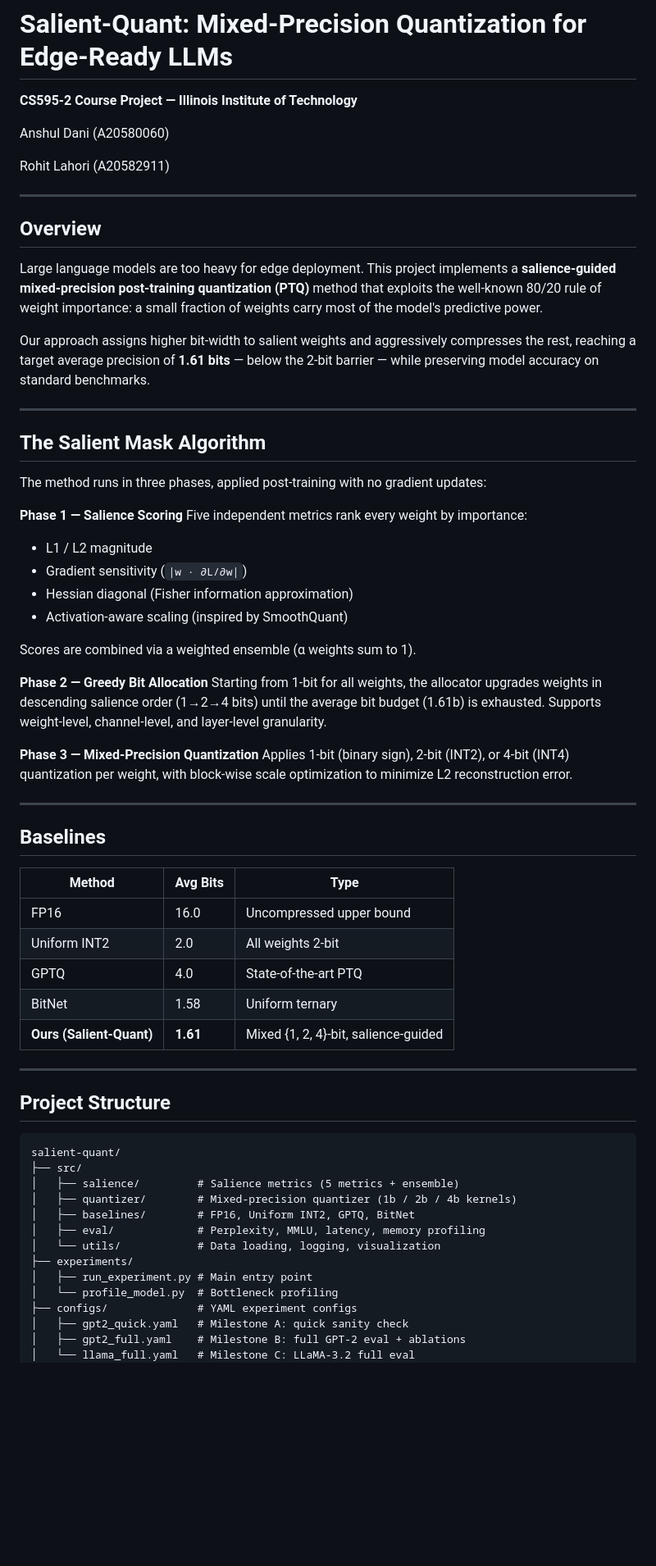
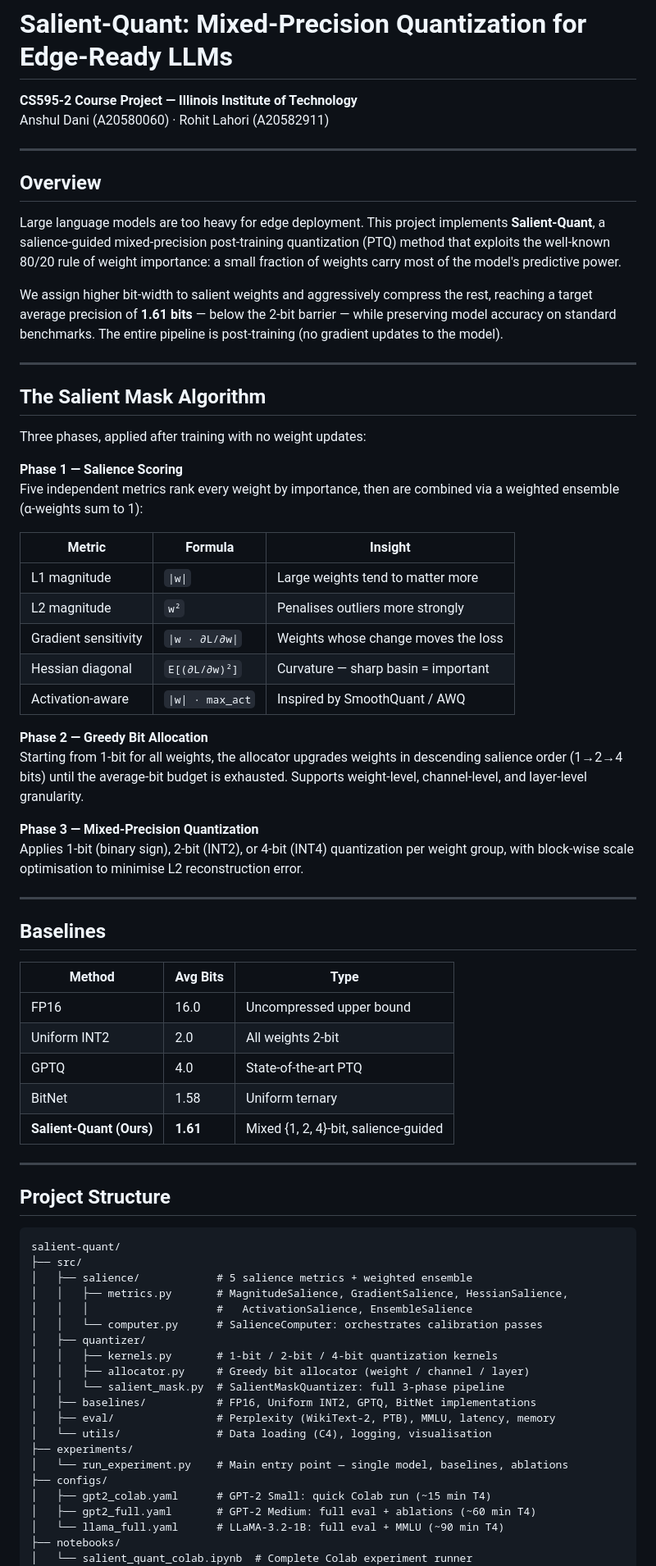
Before and after one commit to anshuldani/Simplified-Quantization-for-Edge-Ready-Language-Models, a Markdown page: README.md, the part around one of its changes. Shown at 82% size. Drawn GitHub-style; blank space fills up the shorter version.

````diff
--- a/README.md
+++ b/README.md
@@ -1,39 +1,38 @@
 # Salient-Quant: Mixed-Precision Quantization for Edge-Ready LLMs
 
 **CS595-2 Course Project — Illinois Institute of Technology**
-
-Anshul Dani (A20580060)
-
-Rohit Lahori (A20582911)
+Anshul Dani (A20580060) · Rohit Lahori (A20582911)
 
 ---
 
 ## Overview
 
-Large language models are too heavy for edge deployment. This project implements a **salience-guided mixed-precision post-training quantization (PTQ)** method that exploits the well-known 80/20 rule of weight importance: a small fraction of weights carry most of the model's predictive power.
+Large language models are too heavy for edge deployment. This project implements **Salient-Quant**, a salience-guided mixed-precision post-training quantization (PTQ) method that exploits the well-known 80/20 rule of weight importance: a small fraction of weights carry most of the model's predictive power.
 
-Our approach assigns higher bit-width to salient weights and aggressively compresses the rest, reaching a target average precision of **1.61 bits** — below the 2-bit barrier — while preserving model accuracy on standard benchmarks.
+We assign higher bit-width to salient weights and aggressively compress the rest, reaching a target average precision of **1.61 bits** — below the 2-bit barrier — while preserving model accuracy on standard benchmarks. The entire pipeline is post-training (no gradient updates to the model).
 
 ---
 
 ## The Salient Mask Algorithm
 
-The method runs in three phases, applied post-training with no gradient updates:
+Three phases, applied after training with no weight updates:
 
 **Phase 1 — Salience Scoring**
-Five independent metrics rank every weight by importance:
-- L1 / L2 magnitude
-- Gradient sensitivity (`|w · ∂L/∂w|`)
-- Hessian diagonal (Fisher information approximation)
-- Activation-aware scaling (inspired by SmoothQuant)
+Five independent metrics rank every weight by importance, then are combined via a weighted ensemble (α-weights sum to 1):
 
-Scores are combined via a weighted ensemble (α weights sum to 1).
+| Metric | Formula | Insight |
+|---|---|---|
+| L1 magnitude | `\|w\|` | Large weights tend to matter more |
+| L2 magnitude | `w²` | Penalises outliers more strongly |
+| Gradient sensitivity | `\|w · ∂L/∂w\|` | Weights whose change moves the loss |
+| Hessian diagonal | `E[(∂L/∂w)²]` | Curvature — sharp basin = important |
+| Activation-aware | `\|w\| · max_act` | Inspired by SmoothQuant / AWQ |
 
 **Phase 2 — Greedy Bit Allocation**
-Starting from 1-bit for all weights, the allocator upgrades weights in descending salience order (1→2→4 bits) until the average bit budget (1.61b) is exhausted. Supports weight-level, channel-level, and layer-level granularity.
+Starting from 1-bit for all weights, the allocator upgrades weights in descending salience order (1→2→4 bits) until the average-bit budget is exhausted. Supports weight-level, channel-level, and layer-level granularity.
 
 **Phase 3 — Mixed-Precision Quantization**
-Applies 1-bit (binary sign), 2-bit (INT2), or 4-bit (INT4) quantization per weight, with block-wise scale optimization to minimize L2 reconstruction error.
+Applies 1-bit (binary sign), 2-bit (INT2), or 4-bit (INT4) quantization per weight group, with block-wise scale optimisation to minimise L2 reconstruction error.
 
 ---
 
@@ -45,7 +44,7 @@ Applies 1-bit (binary sign), 2-bit (INT2), or 4-bit (INT4) quantization per weig
 | Uniform INT2 | 2.0 | All weights 2-bit |
 | GPTQ | 4.0 | State-of-the-art PTQ |
 | BitNet | 1.58 | Uniform ternary |
-| **Ours (Salient-Quant)** | **1.61** | Mixed {1, 2, 4}-bit, salience-guided |
+| **Salient-Quant (Ours)** | **1.61** | Mixed {1, 2, 4}-bit, salience-guided |
 
 ---
 
@@ -54,16 +53,23 @@ Applies 1-bit (binary sign), 2-bit (INT2), or 4-bit (INT4) quantization per weig
 ```
 salient-quant/
 ├── src/
-│   ├── salience/         # Salience metrics (5 metrics + ensemble)
-│   ├── quantizer/        # Mixed-precision quantizer (1b / 2b / 4b kernels)
-│   ├── baselines/        # FP16, Uniform INT2, GPTQ, BitNet
-│   ├── eval/             # Perplexity, MMLU, latency, memory profiling
-│   └── utils/            # Data loading, logging, visualization
+│   ├── salience/            # 5 salience metrics + weighted ensemble
+│   │   ├── metrics.py       # MagnitudeSalience, GradientSalience, HessianSalience,
+│   │   │                    #   ActivationSalience, EnsembleSalience
+│   │   └── computer.py      # SalienceComputer: orchestrates calibration passes
+│   ├── quantizer/
+│   │   ├── kernels.py       # 1-bit / 2-bit / 4-bit quantization kernels
+│   │   ├── allocator.py     # Greedy bit allocator (weight / channel / layer)
+│   │   └── salient_mask.py  # SalientMaskQuantizer: full 3-phase pipeline
+│   ├── baselines/           # FP16, Uniform INT2, GPTQ, BitNet implementations
+│   ├── eval/                # Perplexity (WikiText-2, PTB), MMLU, latency, memory
+│   └── utils/               # Data loading (C4), logging, visualisation
 ├── experiments/
-│   ├── run_experiment.py # Main entry point
-│   └── profile_model.py  # Bottleneck profiling
-├── configs/              # YAML experiment configs
-│   ├── gpt2_quick.yaml   # Milestone A: quick sanity check
-│   ├── gpt2_full.yaml    # Milestone B: full GPT-2 eval + ablations
-│   └── llama_full.yaml   # Milestone C: LLaMA-3.2 full eval
+│   └── run_experiment.py    # Main entry point — single model, baselines, ablations
+├── configs/
+│   ├── gpt2_colab.yaml      # GPT-2 Small: quick Colab run (~15 min T4)
+│   ├── gpt2_full.yaml       # GPT-2 Medium: full eval + ablations (~60 min T4)
+│   └── llama_full.yaml      # LLaMA-3.2-1B: full eval + MMLU (~90 min T4)
+├── notebooks/
+│   └── salient_quant_colab.ipynb  # Complete Colab experiment runner
 ├── scripts/
````
Also changed, not shown: other parts of README.md (+88 -35 lines).
